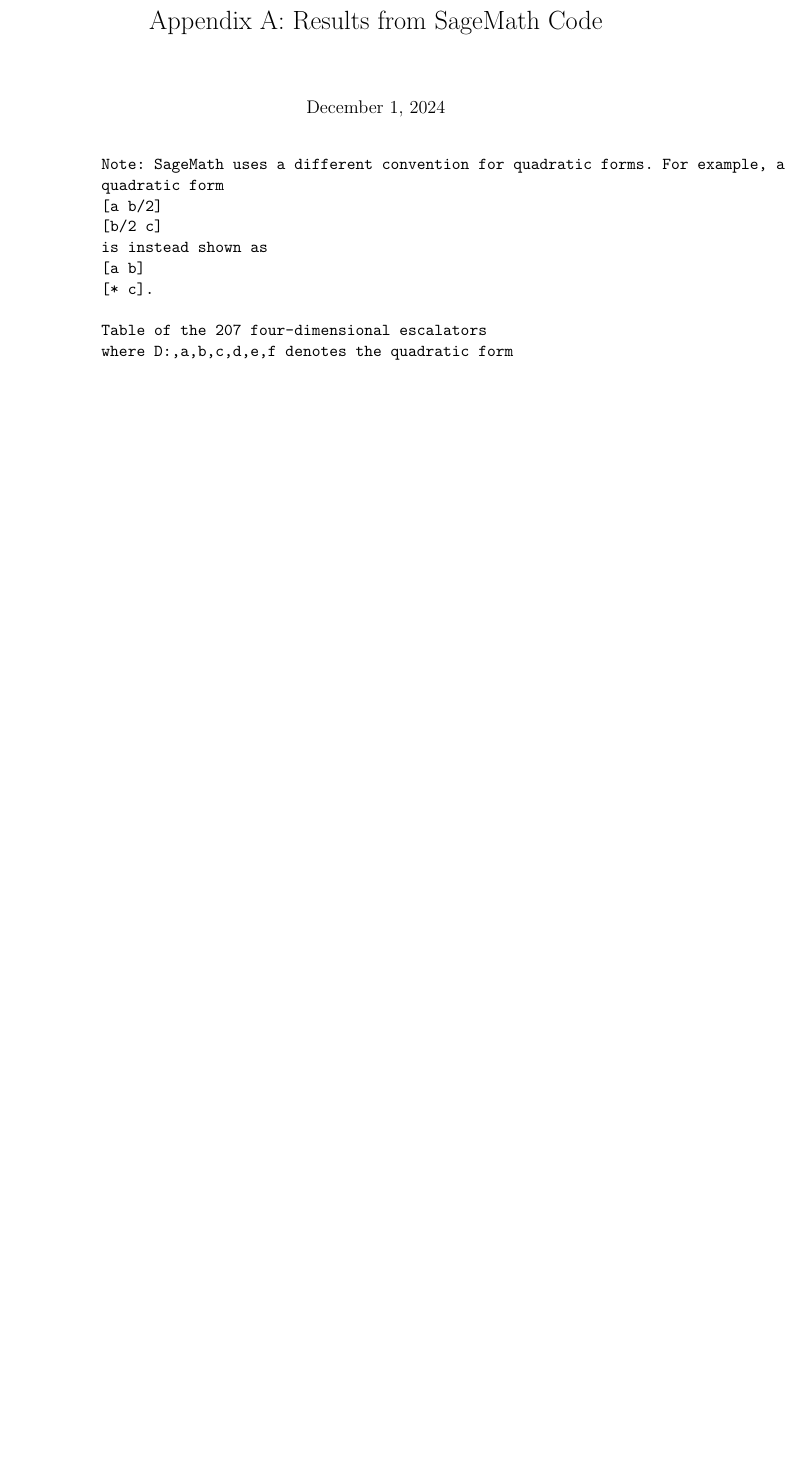
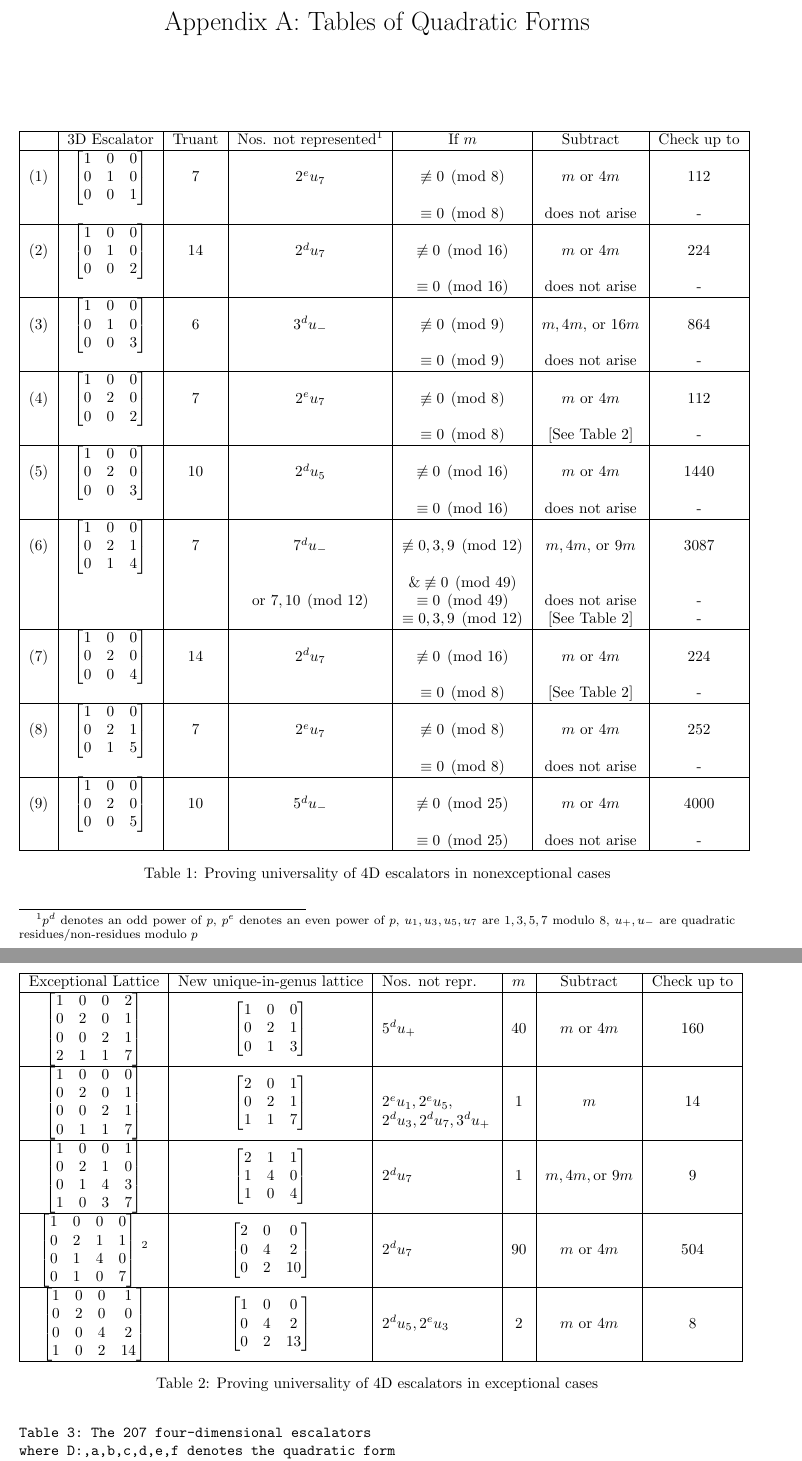
Before and after one commit to my-cen/math-254a-term-paper, a LaTeX document (term_paper_sagemath.tex): part of page 1 of 10 before the commit and two parts of pages 1 and 2 of 9 after it, the two joined at a grey line, cut at the place of the change, the shorter picture padded with empty space. Compiled offline with pdfLaTeX.

Commit message:
Major chagnes

```diff
--- a/term_paper_sagemath.tex
+++ b/term_paper_sagemath.tex
@@ -1,21 +1,69 @@
-\documentclass[11pt]{article}
+\documentclass[10pt, letterpaper]{article}
+\usepackage{amsmath}
+\usepackage{array}
+\usepackage[margin=1in]{geometry}
 
-\title{Appendix A: Results from SageMath Code}
+\title{Appendix A: Tables of Quadratic Forms}
+\date{}
+\author{}
 
 \begin{document}
 
-    \maketitle
+\maketitle
+
+\begin{table}[ht]
+    \centering
+    \begin{tabular}{|c|c|c|c|c|c|c|}
+    \hline
+     & 3D Escalator & Truant & Nos. not represented\footnotemark & If $m$ & Subtract & Check up to \\ \hline
+    (1) & $\begin{bmatrix} 1 & 0 & 0 \\ 0 & 1 & 0 \\ 0 & 0 & 1 \end{bmatrix}$ & 7 & $2^e u_7$ & $\not\equiv 0 \pmod{8}$ & $m$ or $4m$ & 112 \\
+     & & & & $\equiv 0 \pmod{8}$ & does not arise & - \\ \hline
+    (2) & $\begin{bmatrix} 1 & 0 & 0 \\ 0 & 1 & 0 \\ 0 & 0 & 2 \end{bmatrix}$ & 14 & $2^d u_7$ & $\not\equiv 0 \pmod{16}$ & $m$ or $4m$ & 224 \\
+     & & & & $\equiv 0 \pmod{16}$ & does not arise & - \\ \hline
+    (3) & $\begin{bmatrix} 1 & 0 & 0 \\ 0 & 1 & 0 \\ 0 & 0 & 3 \end{bmatrix}$ & 6 & $3^d u_-$ & $\not\equiv 0 \pmod{9}$ & $m, 4m,$ or $16m$ & 864 \\
+     & & & & $\equiv 0 \pmod{9}$ & does not arise & - \\ \hline
+    (4) & $\begin{bmatrix} 1 & 0 & 0 \\ 0 & 2 & 0 \\ 0 & 0 & 2 \end{bmatrix}$ & 7 & $2^e u_7$ & $\not\equiv 0 \pmod{8}$ & $m$ or $4m$ & 112 \\
+     & & & & $\equiv 0 \pmod{8}$ & [See Table 2] & - \\ \hline
+    (5) & $\begin{bmatrix} 1 & 0 & 0 \\ 0 & 2 & 0 \\ 0 & 0 & 3 \end{bmatrix}$ & 10 & $2^d u_5$ & $\not\equiv 0 \pmod{16}$ & $m$ or $4m$ & 1440 \\
+     & & & & $\equiv 0 \pmod{16}$ & does not arise & - \\ \hline
+    (6) & $\begin{bmatrix} 1 & 0 & 0 \\ 0 & 2 & 1 \\ 0 & 1 & 4 \end{bmatrix}$ & 7 & $7^d u_-$ & $\not\equiv 0, 3, 9 \pmod{12}$ & $m, 4m,$ or $9m$ & 3087 \\
+    & & & & $\& \not\equiv 0 \pmod{49}$ & & \\
+     & & & or $7, 10 \pmod{12}$ & $\equiv 0 \pmod{49}$ & does not arise & - \\
+     & & & & $\equiv 0, 3, 9 \pmod{12}$ & [See Table 2] & - \\ \hline
+    (7) & $\begin{bmatrix} 1 & 0 & 0 \\ 0 & 2 & 0 \\ 0 & 0 & 4 \end{bmatrix}$ & 14 & $2^d u_7$ & $\not\equiv 0 \pmod{16}$ & $m$ or $4m$ & 224 \\
+     & & & & $\equiv 0 \pmod{8}$ & [See Table 2] & - \\ \hline
+    (8) & $\begin{bmatrix} 1 & 0 & 0 \\ 0 & 2 & 1 \\ 0 & 1 & 5 \end{bmatrix}$ & 7 & $2^e u_7$ & $\not\equiv 0 \pmod{8}$ & $m$ or $4m$ & 252 \\
+     & & & & $\equiv 0 \pmod{8}$ & does not arise & - \\ \hline
+    (9) & $\begin{bmatrix} 1 & 0 & 0 \\ 0 & 2 & 0 \\ 0 & 0 & 5 \end{bmatrix}$ & 10 & $5^d u_-$ & $\not\equiv 0 \pmod{25}$ & $m$ or $4m$ & 4000 \\
+     & & & & $\equiv 0 \pmod{25}$ & does not arise & - \\ \hline
+    \end{tabular}
+    \caption{Proving universality of 4D escalators in nonexceptional cases}
+    \label{tab:my_table}
+\end{table}
+\footnotetext{$p^d$ denotes an odd power of $p$, $p^e$ denotes an even power of $p$, $u_1,u_3,u_5,u_7$ are $1,3,5,7$ modulo $8$, $u_+,u_-$ are quadratic residues/non-residues modulo $p$}
+
+\begin{table}[ht]
+    \centering
+    \begin{tabular}{|c|c|p{1in}|c|c|c|}
+    \hline
+    Exceptional Lattice & New unique-in-genus lattice & Nos. not repr. & $m$ & Subtract & Check up to \\
+    \hline
+    $\begin{bmatrix} 1 & 0 & 0 & 2 \\ 0 & 2 & 0 & 1 \\ 0 & 0 & 2 & 1 \\ 2 & 1 & 1 & 7 \end{bmatrix}$ & $\begin{bmatrix} 1 & 0 & 0 \\ 0 & 2 & 1 \\ 0 & 1 & 3 \end{bmatrix}$ & $5^d u_+$ & 40 & $m$ or $4m$ & 160 \\
+    \hline
+    $\begin{bmatrix} 1 & 0 & 0 & 0 \\ 0 & 2 & 0 & 1 \\ 0 & 0 & 2 & 1 \\ 0 & 1 & 1 & 7 \end{bmatrix}$ & $\begin{bmatrix} 2 & 0 & 1 \\ 0 & 2 & 1 \\ 1 & 1 & 7 \end{bmatrix}$ & $2^e u_1, 2^e u_5,$ \newline $2^d u_3, 2^d u_7, 3^d u_+$ & 1 & $m$ & 14 \\ \hline
+    $\begin{bmatrix} 1 & 0 & 0 & 1 \\ 0 & 2 & 1 & 0 \\ 0 & 1 & 4 & 3 \\ 1 & 0 & 3 & 7 \end{bmatrix}$ & $\begin{bmatrix} 2 & 1 & 1 \\ 1 & 4 & 0 \\ 1 & 0 & 4 \end{bmatrix}$ & $2^d u_7$ & 1 & $m, 4m, \text{or } 9m$ & 9 \\
+    \hline
+    $\begin{bmatrix} 1 & 0 & 0 & 0 \\ 0 & 2 & 1 & 1 \\ 0 & 1 & 4 & 0 \\ 0 & 1 & 0 & 7 \end{bmatrix}$ \footnotemark & $\begin{bmatrix} 2 & 0 & 0 \\ 0 & 4 & 2 \\ 0 & 2 & 10 \end{bmatrix}$ & $2^d u_7$ & 90 & $m \text{ or } 4m$ & 504 \\
+    \hline
+    $\begin{bmatrix} 1 & 0 & 0 & 1 \\ 0 & 2 & 0 & 0 \\ 0 & 0 & 4 & 2 \\ 1 & 0 & 2 & 14 \end{bmatrix}$ & $\begin{bmatrix} 1 & 0 & 0 \\ 0 & 4 & 2 \\ 0 & 2 & 13 \end{bmatrix}$ & $2^d u_5, 2^e u_3$ & 2 & $m \text{ or } 4m$ & 8 \\
+    \hline
+    \end{tabular}
+    \caption{Proving universality of 4D escalators in exceptional cases}
+\end{table}
+\footnotetext{This only shows even numbers are represented, but the original argument in Table 1 shows odd numbers are always represented.}
 
 \begin{verbatim}
-Note: SageMath uses a different convention for quadratic forms. For example, a
-quadratic form
-[a b/2]
-[b/2 c]
-is instead shown as
-[a b]
-[* c].
-
-Table of the 207 four-dimensional escalators
+Table 3: The 207 four-dimensional escalators
 where D:,a,b,c,d,e,f denotes the quadratic form
 [ 1  0   0   0  ]
 [ 0  a  f/2 e/2 ]
@@ -234,3 +282,4 @@ has determinant D:
 108:,2,4,14,0,2,0
 110:,2,4,14,2,0,0
 112:,2,4,14,0,0,0
+\end{verbatim}
@@ -238,2 +301 @@ has determinant D:
 
-Truants of three-dimensional integer-matrix escalators.
@@ -241,52 +332,50 @@ Truants of three-dimensional integer-matrix escalators.
 Quadratic form in 3 variables over Integer Ring with coefficients:
 [ 1 0 0 ]
-[ * 1 0 ]
-[ * * 1 ]
+[ 0 1 0 ]
+[ 0 0 1 ]
 Truant: 7
 ----------
 Quadratic form in 3 variables over Integer Ring with coefficients:
 [ 1 0 0 ]
-[ * 1 0 ]
-[ * * 2 ]
+[ 0 1 0 ]
+[ 0 0 2 ]
 Truant: 14
 ----------
 Quadratic form in 3 variables over Integer Ring with coefficients:
 [ 1 0 0 ]
-[ * 1 0 ]
-[ * * 3 ]
+[ 0 1 0 ]
+[ 0 0 3 ]
 Truant: 6
 ----------
 Quadratic form in 3 variables over Integer Ring with coefficients:
 [ 1 0 0 ]
-[ * 2 0 ]
-[ * * 2 ]
+[ 0 2 0 ]
+[ 0 0 2 ]
 Truant: 7
 ----------
 Quadratic form in 3 variables over Integer Ring with coefficients:
 [ 1 0 0 ]
-[ * 2 0 ]
-[ * * 3 ]
+[ 0 2 0 ]
+[ 0 0 3 ]
 Truant: 10
 ----------
 Quadratic form in 3 variables over Integer Ring with coefficients:
 [ 1 0 0 ]
-[ * 2 2 ]
-[ * * 4 ]
+[ 0 2 1 ]
+[ 0 1 4 ]
 Truant: 7
 ----------
 Quadratic form in 3 variables over Integer Ring with coefficients:
 [ 1 0 0 ]
-[ * 2 0 ]
-[ * * 4 ]
+[ 0 2 0 ]
+[ 0 0 4 ]
 Truant: 14
 ----------
 Quadratic form in 3 variables over Integer Ring with coefficients:
 [ 1 0 0 ]
-[ * 2 2 ]
-[ * * 5 ]
+[ 0 2 1 ]
+[ 0 1 5 ]
 Truant: 7
 ----------
 Quadratic form in 3 variables over Integer Ring with coefficients:
 [ 1 0 0 ]
-[ * 2 0 ]
-[ * * 5 ]
```
Also changed, not shown: term_paper.tex (+12 -9 lines), term_paper_sagemath_code.tex (+2 -2 lines), term_paper_sagemath.tex (95 more changed lines), 1 other file.
